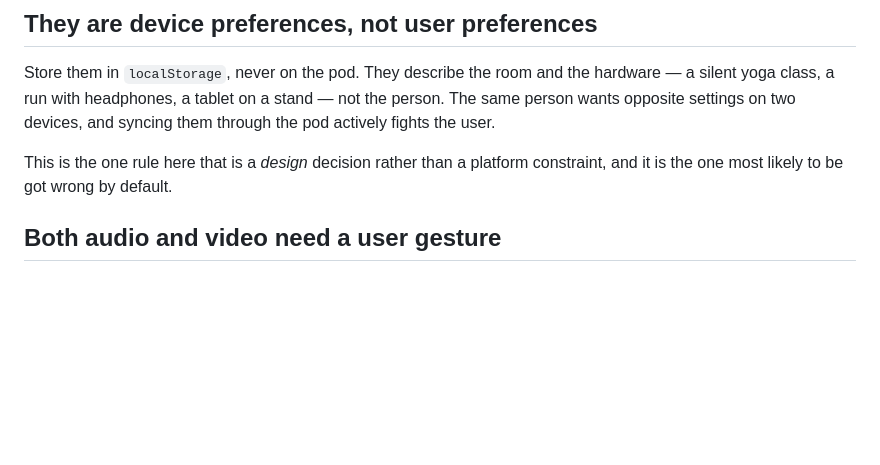
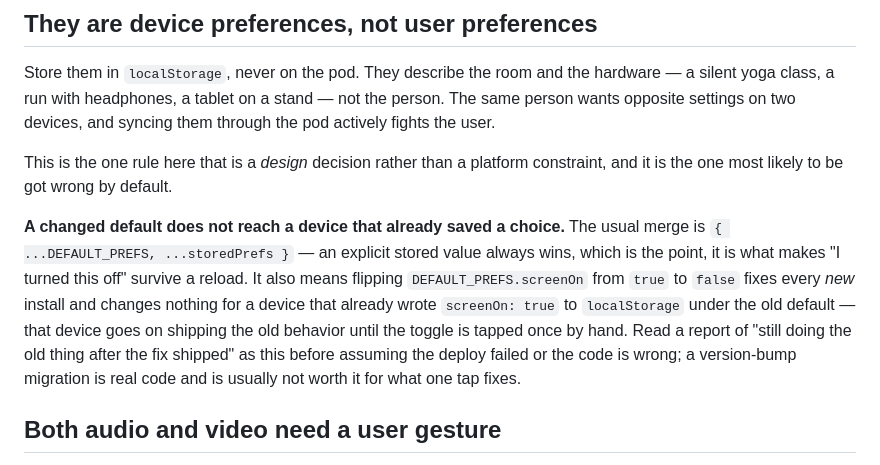
Before and after one commit to nicolasdb/solid-kit, a Markdown page: docs/device-feedback.md, the part around the change. GitHub-like rendering; blank space fills up the shorter version.

Commit message:
docs(device-feedback): a changed default doesn't reach a saved choice
Just hit on solid-sport-tracker: flipped screenOn's default from true to
false, deployed, and it looked unfixed — the phone already had
screenOn: true in localStorage from before, and the stored{...default,
...stored} merge always favors the explicit value. Not a deploy failure,
not a code bug; the fix reaches new installs only, and the existing device
needs one manual tap. Worth naming so the next "still broken after the fix
shipped" report gets diagnosed instead of re-debugged.

Co-Authored-By: Claude Sonnet 5 <noreply@anthropic.com>
Claude-Session: https://claude.ai/code/session_01EXfFx4gFSqsmyfEfSf7hn2

```diff
--- a/docs/device-feedback.md
+++ b/docs/device-feedback.md
@@ -18,6 +18,17 @@ syncing them through the pod actively fights the user.
 
 This is the one rule here that is a *design* decision rather than a platform
 constraint, and it is the one most likely to be got wrong by default.
+
+**A changed default does not reach a device that already saved a choice.**
+The usual merge is `{ ...DEFAULT_PREFS, ...storedPrefs }` — an explicit stored
+value always wins, which is the point, it is what makes "I turned this off"
+survive a reload. It also means flipping `DEFAULT_PREFS.screenOn` from `true`
+to `false` fixes every *new* install and changes nothing for a device that
+already wrote `screenOn: true` to `localStorage` under the old default — that
+device goes on shipping the old behavior until the toggle is tapped once by
+hand. Read a report of "still doing the old thing after the fix shipped" as
+this before assuming the deploy failed or the code is wrong; a version-bump
+migration is real code and is usually not worth it for what one tap fixes.
 
 ## Both audio and video need a user gesture
 
```
